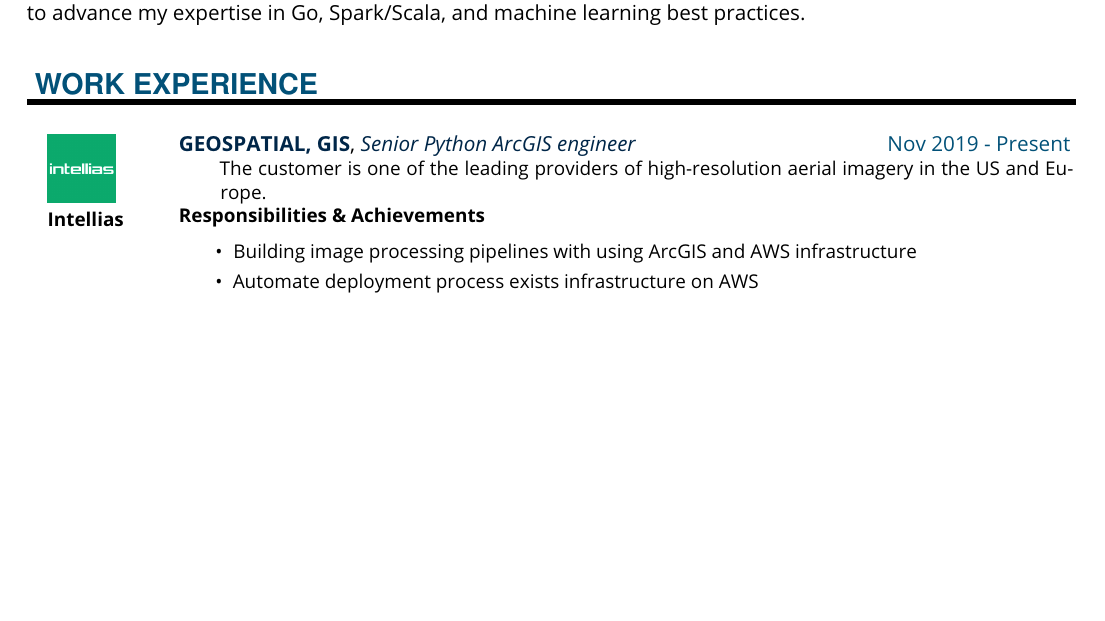
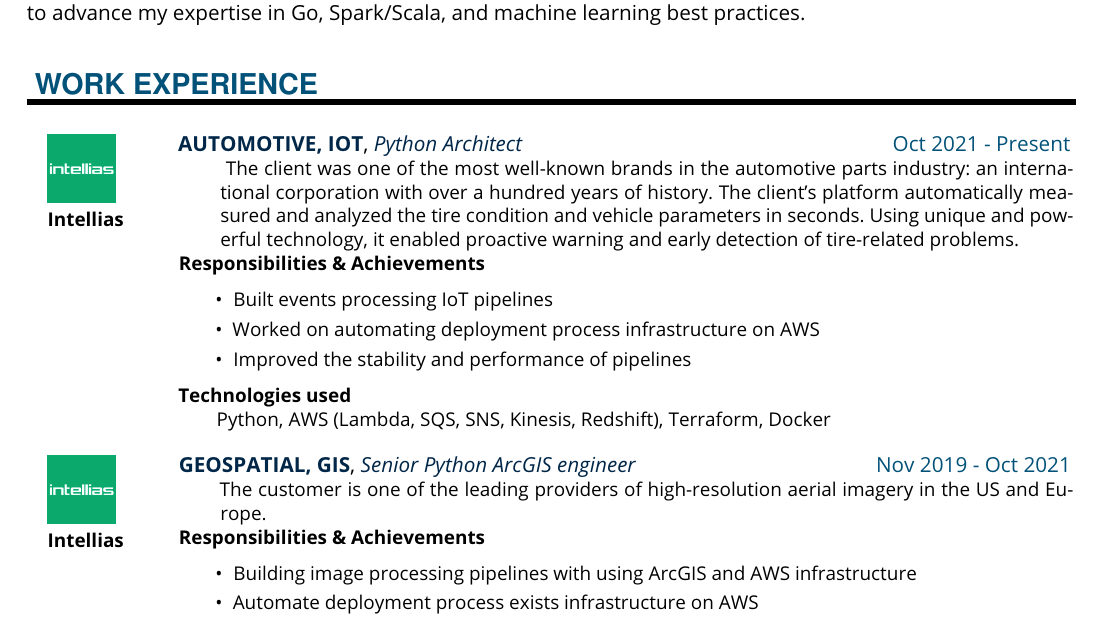
Before and after one commit to LLluma/cv, a LaTeX CV (yaroslav_shumlianskyi_cv.tex): part of page 1 of 3, cut so that both start at the same text, the shorter picture padded with empty space. Compiled offline with pdfLaTeX.

Commit message:
Add Automotive/IoT experience

```diff
--- a/yaroslav_shumlianskyi_cv.tex
+++ b/yaroslav_shumlianskyi_cv.tex
@@ -32,8 +32,29 @@ Eager to advance my expertise in Go, Spark/Scala, and machine learning best prac
 
 \noindent
 
+\workEntry{Automotive, IoT}{Oct 2021 - Present}{Python Architect}
+{
+The client was one of the most well-known brands in the automotive parts
+industry: an international corporation with over a hundred years of history.
+The client’s platform automatically measured and analyzed the tire condition
+and vehicle parameters in seconds. Using unique and powerful technology, it
+enabled proactive warning and early detection of tire-related problems.
+}
+{
+\begin{itemize}
+    \setlength\itemsep{0em}
+    \item Built events processing IoT pipelines
+    \item Worked on automating deployment process infrastructure on AWS
+    \item Improved the stability and performance of pipelines
+\end{itemize}
+}
+{Python, AWS (Lambda, SQS, SNS, Kinesis, Redshift), Terraform, Docker}
+{IMG/intellias}
+{Intellias}
 
-\workEntry{Geospatial, GIS}{Nov 2019 - Present}{Senior Python ArcGIS engineer}
+\sepspace
+
+\workEntry{Geospatial, GIS}{Nov 2019 - Oct 2021}{Senior Python ArcGIS engineer}
 {The customer is one of the leading providers of high-resolution aerial imagery in the US and Europe.}
 {
 \begin{itemize}
```
